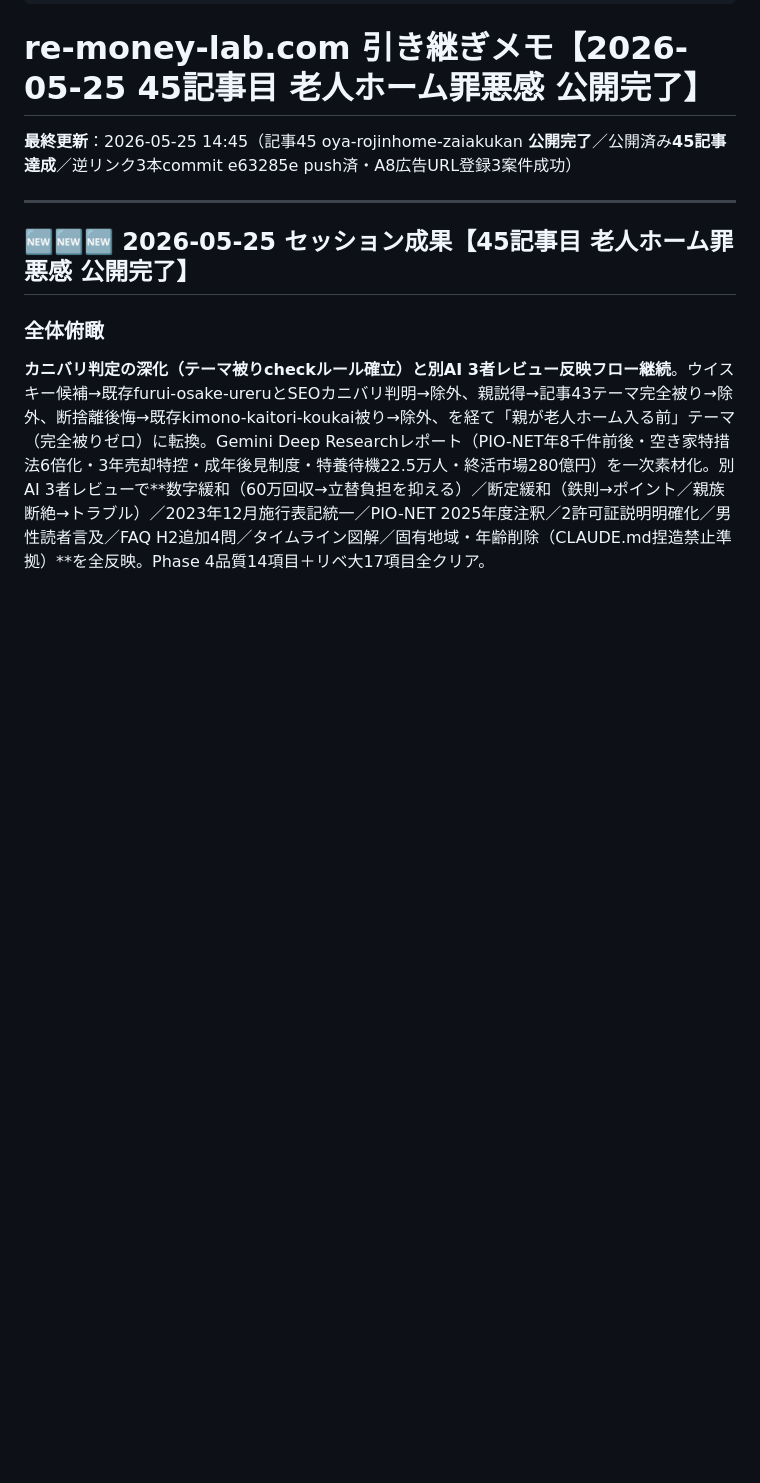
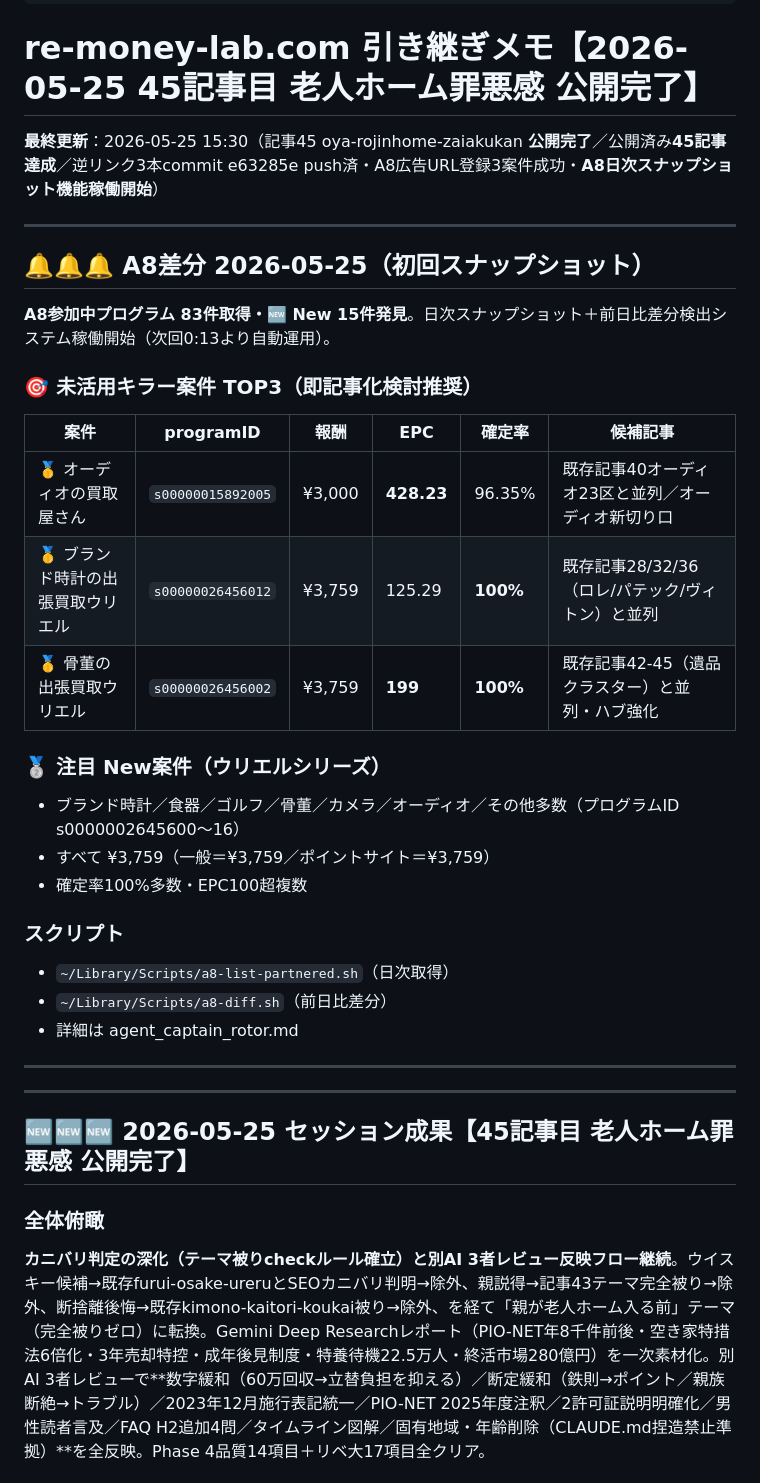
Before and after one commit to morimo335-pixel/re-money-lab, a Markdown page: .claude-memory/project_remoney_handoff.md, the part around the change. Rendered like a GitHub page; blank space fills up the shorter version.

Commit message:
Sync .claude-memory/ from local memory (auto-sync via sync-mobile-gist.sh)

```diff
--- a/.claude-memory/project_remoney_handoff.md
+++ b/.claude-memory/project_remoney_handoff.md
@@ -7,7 +7,32 @@ originSessionId: 2026-05-25-session-45-oya-rojinhome-zaiakukan-published
 
 # re-money-lab.com 引き継ぎメモ【2026-05-25 45記事目 老人ホーム罪悪感 公開完了】
 
-**最終更新**：2026-05-25 14:45（記事45 oya-rojinhome-zaiakukan **公開完了**／公開済み**45記事達成**／逆リンク3本commit e63285e push済・A8広告URL登録3案件成功）
+**最終更新**：2026-05-25 15:30（記事45 oya-rojinhome-zaiakukan **公開完了**／公開済み**45記事達成**／逆リンク3本commit e63285e push済・A8広告URL登録3案件成功・**A8日次スナップショット機能稼働開始**）
+
+---
+
+## 🔔🔔🔔 A8差分 2026-05-25（初回スナップショット）
+
+**A8参加中プログラム 83件取得・🆕 New 15件発見**。日次スナップショット＋前日比差分検出システム稼働開始（次回0:13より自動運用）。
+
+### 🎯 未活用キラー案件 TOP3（即記事化検討推奨）
+| 案件 | programID | 報酬 | EPC | 確定率 | 候補記事 |
+|---|---|---|---|---|---|
+| 🥇 オーディオの買取屋さん | `s00000015892005` | ¥3,000 | **428.23** | 96.35% | 既存記事40オーディオ23区と並列／オーディオ新切り口 |
+| 🥇 ブランド時計の出張買取ウリエル | `s00000026456012` | ¥3,759 | 125.29 | **100%** | 既存記事28/32/36（ロレ/パテック/ヴィトン）と並列 |
+| 🥇 骨董の出張買取ウリエル | `s00000026456002` | ¥3,759 | **199** | **100%** | 既存記事42-45（遺品クラスター）と並列・ハブ強化 |
+
+### 🥈 注目 New案件（ウリエルシリーズ）
+- ブランド時計／食器／ゴルフ／骨董／カメラ／オーディオ／その他多数（プログラムID s0000002645600〜16）
+- すべて ¥3,759（一般＝¥3,759／ポイントサイト＝¥3,759）
+- 確定率100%多数・EPC100超複数
+
+### スクリプト
+- `~/Library/Scripts/a8-list-partnered.sh`（日次取得）
+- `~/Library/Scripts/a8-diff.sh`（前日比差分）
+- 詳細は agent_captain_rotor.md
+
+---
 
 ---
 
```
